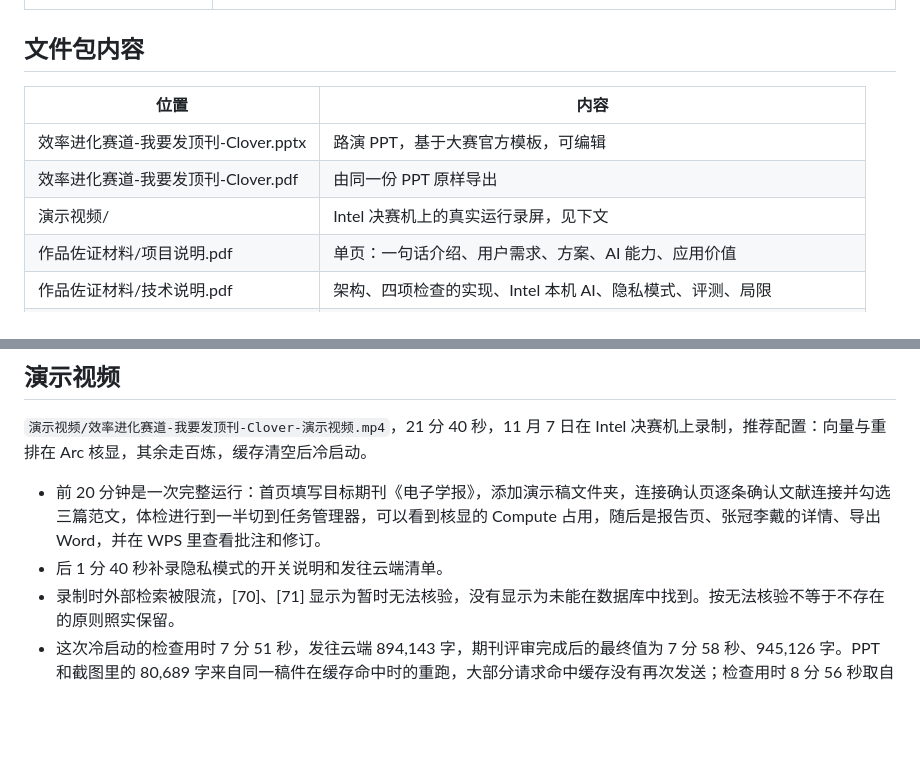
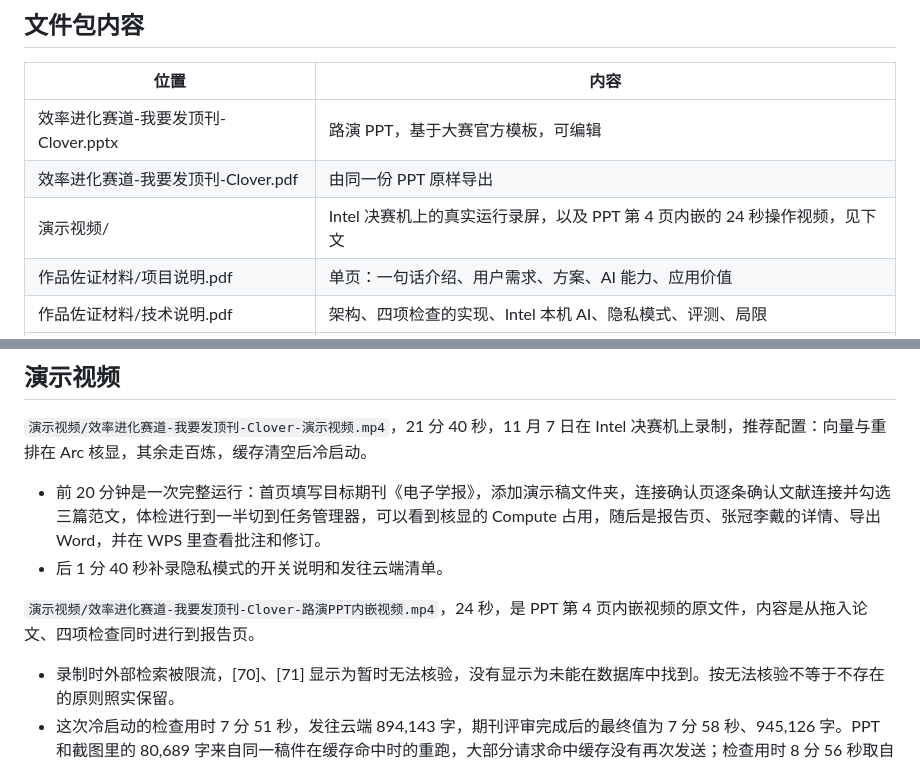
Before and after one commit to may3rr/clover, a Markdown page: submission/docs/03-作品链接与佐证.md, 2 parts joined by grey strips. Drawn GitHub-style; blank space fills up the shorter version.

Commit message:
Submission: package carries the PPT slide-4 embedded video as a separate file (notice asks for embedded media)

```diff
--- a/submission/docs/03-作品链接与佐证.md
+++ b/submission/docs/03-作品链接与佐证.md
@@ -16,7 +16,7 @@
 | --- | --- |
 | 效率进化赛道-我要发顶刊-Clover.pptx | 路演 PPT，基于大赛官方模板，可编辑 |
 | 效率进化赛道-我要发顶刊-Clover.pdf | 由同一份 PPT 原样导出 |
-| 演示视频/ | Intel 决赛机上的真实运行录屏，见下文 |
+| 演示视频/ | Intel 决赛机上的真实运行录屏，以及 PPT 第 4 页内嵌的 24 秒操作视频，见下文 |
 | 作品佐证材料/项目说明.pdf | 单页：一句话介绍、用户需求、方案、AI 能力、应用价值 |
 | 作品佐证材料/技术说明.pdf | 架构、四项检查的实现、Intel 本机 AI、隐私模式、评测、局限 |
 | 作品佐证材料/赛期成果说明.pdf | 赛前基础、48 小时内新增或优化、验证方式与前后对比、没有改善的指标 |
@@ -51,6 +51,8 @@
 
 - 前 20 分钟是一次完整运行：首页填写目标期刊《电子学报》，添加演示稿文件夹，连接确认页逐条确认文献连接并勾选三篇范文，体检进行到一半切到任务管理器，可以看到核显的 Compute 占用，随后是报告页、张冠李戴的详情、导出 Word，并在 WPS 里查看批注和修订。
 - 后 1 分 40 秒补录隐私模式的开关说明和发往云端清单。
+
+`演示视频/效率进化赛道-我要发顶刊-Clover-路演PPT内嵌视频.mp4`，24 秒，是 PPT 第 4 页内嵌视频的原文件，内容是从拖入论文、四项检查同时进行到报告页。
 - 录制时外部检索被限流，[70]、[71] 显示为暂时无法核验，没有显示为未能在数据库中找到。按无法核验不等于不存在的原则照实保留。
 - 这次冷启动的检查用时 7 分 51 秒，发往云端 894,143 字，期刊评审完成后的最终值为 7 分 58 秒、945,126 字。PPT 和截图里的 80,689 字来自同一稿件在缓存命中时的重跑，大部分请求命中缓存没有再次发送；检查用时 8 分 56 秒取自 11 月 6 日的冷启动实测。
 
```
